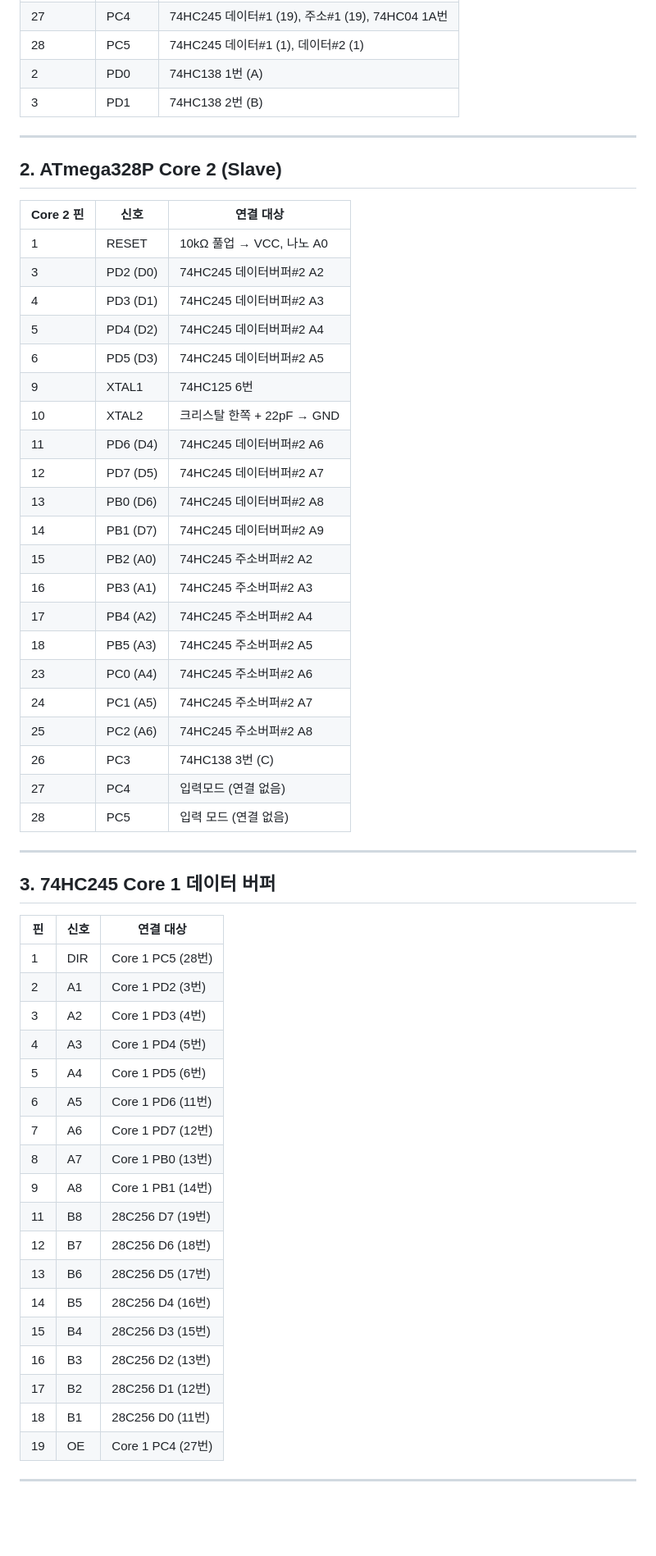
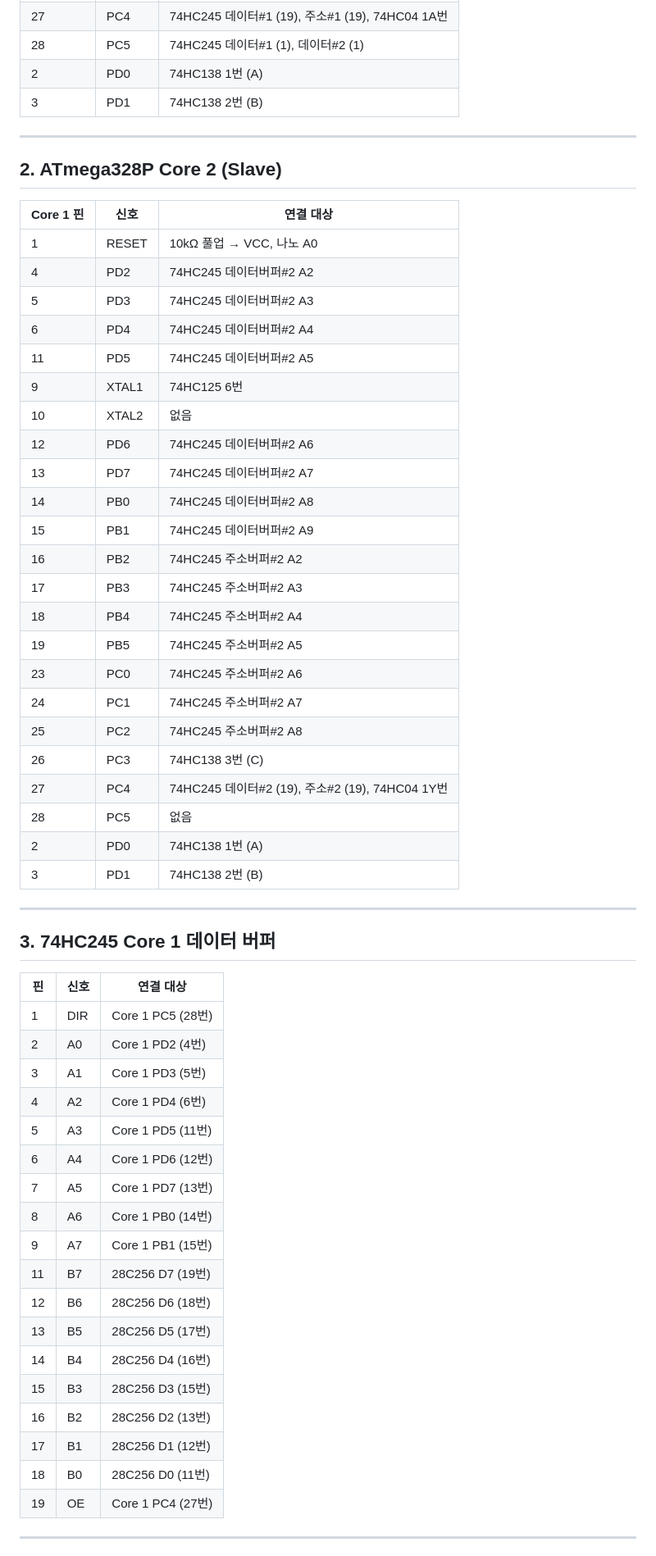
Before and after one commit to Sierrastdio/Dual328P, a Markdown page: PinManual.md, the part around the change. Shown at 82% size. Drawn GitHub-style; blank space fills up the shorter version.

Commit message:
메뉴얼 수정중.

```diff
--- a/PinManual.md
+++ b/PinManual.md
@@ -36,36 +36,38 @@
 | 26 | PC3 | 74HC138 3번 (C) |
 | 27 | PC4 | 74HC245 데이터#1 (19), 주소#1 (19), 74HC04 1A번 |
 | 28 | PC5 | 74HC245 데이터#1 (1), 데이터#2 (1) |
-| 2 | PD0 | 74HC138 1번 (A) |
-| 3 | PD1 | 74HC138 2번 (B) |
+| 2 | PD0 | 74HC138 1번 (A) | ////////////////////////////////
+| 3 | PD1 | 74HC138 2번 (B) | ////////////////////////////////
 
 ---
 
 ## 2. ATmega328P Core 2 (Slave)
 
-| Core 2 핀 | 신호 | 연결 대상 |
+| Core 1 핀 | 신호 | 연결 대상 |
 |----------|------|-----------|
 | 1 | RESET | 10kΩ 풀업 → VCC, 나노 A0 |
-| 3 | PD2 (D0) | 74HC245 데이터버퍼#2 A2 |
-| 4 | PD3 (D1) | 74HC245 데이터버퍼#2 A3 |
-| 5 | PD4 (D2) | 74HC245 데이터버퍼#2 A4 |
-| 6 | PD5 (D3) | 74HC245 데이터버퍼#2 A5 |
+| 4 | PD2  | 74HC245 데이터버퍼#2 A2 |
+| 5 | PD3  | 74HC245 데이터버퍼#2 A3 |
+| 6 | PD4  | 74HC245 데이터버퍼#2 A4 |
+| 11 | PD5  | 74HC245 데이터버퍼#2 A5 |
 | 9 | XTAL1 | 74HC125 6번 |
-| 10 | XTAL2 | 크리스탈 한쪽 + 22pF → GND |
-| 11 | PD6 (D4) | 74HC245 데이터버퍼#2 A6 |
-| 12 | PD7 (D5) | 74HC245 데이터버퍼#2 A7 |
-| 13 | PB0 (D6) | 74HC245 데이터버퍼#2 A8 |
-| 14 | PB1 (D7) | 74HC245 데이터버퍼#2 A9 |
-| 15 | PB2 (A0) | 74HC245 주소버퍼#2 A2 |
-| 16 | PB3 (A1) | 74HC245 주소버퍼#2 A3 |
-| 17 | PB4 (A2) | 74HC245 주소버퍼#2 A4 |
-| 18 | PB5 (A3) | 74HC245 주소버퍼#2 A5 |
-| 23 | PC0 (A4) | 74HC245 주소버퍼#2 A6 |
-| 24 | PC1 (A5) | 74HC245 주소버퍼#2 A7 |
-| 25 | PC2 (A6) | 74HC245 주소버퍼#2 A8 |
+| 10 | XTAL2 | 없음 |
+| 12 | PD6 | 74HC245 데이터버퍼#2 A6 |
+| 13 | PD7  | 74HC245 데이터버퍼#2 A7 |
+| 14 | PB0  | 74HC245 데이터버퍼#2 A8 |
+| 15 | PB1  | 74HC245 데이터버퍼#2 A9 |
+| 16 | PB2  | 74HC245 주소버퍼#2 A2 |
+| 17 | PB3  | 74HC245 주소버퍼#2 A3 |
+| 18 | PB4  | 74HC245 주소버퍼#2 A4 |
+| 19 | PB5  | 74HC245 주소버퍼#2 A5 |
+| 23 | PC0  | 74HC245 주소버퍼#2 A6 |
+| 24 | PC1  | 74HC245 주소버퍼#2 A7 |
+| 25 | PC2  | 74HC245 주소버퍼#2 A8 |
 | 26 | PC3 | 74HC138 3번 (C) |
-| 27 | PC4 | 입력모드 (연결 없음) |
-| 28 | PC5 | 입력 모드 (연결 없음) |
+| 27 | PC4 | 74HC245 데이터#2 (19), 주소#2 (19), 74HC04 1Y번 |
+| 28 | PC5 | 없음 |
+| 2 | PD0 | 74HC138 1번 (A) | //////////////////////
+| 3 | PD1 | 74HC138 2번 (B) | //////////////////////
 
 ---
 
@@ -74,22 +76,22 @@
 | 핀 | 신호 | 연결 대상 |
 |----|------|-----------|
 | 1 | DIR | Core 1 PC5 (28번) |
-| 2 | A1 | Core 1 PD2 (3번) |
-| 3 | A2 | Core 1 PD3 (4번) |
-| 4 | A3 | Core 1 PD4 (5번) |
-| 5 | A4 | Core 1 PD5 (6번) |
-| 6 | A5 | Core 1 PD6 (11번) |
-| 7 | A6 | Core 1 PD7 (12번) |
-| 8 | A7 | Core 1 PB0 (13번) |
-| 9 | A8 | Core 1 PB1 (14번) |
-| 11 | B8 | 28C256 D7 (19번) |
-| 12 | B7 | 28C256 D6 (18번) |
-| 13 | B6 | 28C256 D5 (17번) |
-| 14 | B5 | 28C256 D4 (16번) |
-| 15 | B4 | 28C256 D3 (15번) |
-| 16 | B3 | 28C256 D2 (13번) |
-| 17 | B2 | 28C256 D1 (12번) |
-| 18 | B1 | 28C256 D0 (11번) |
+| 2 | A0 | Core 1 PD2 (4번) |
+| 3 | A1 | Core 1 PD3 (5번) |
+| 4 | A2 | Core 1 PD4 (6번) |
+| 5 | A3 | Core 1 PD5 (11번) |
+| 6 | A4 | Core 1 PD6 (12번) |
+| 7 | A5 | Core 1 PD7 (13번) |
+| 8 | A6 | Core 1 PB0 (14번) |
+| 9 | A7 | Core 1 PB1 (15번) |
+| 11 | B7 | 28C256 D7 (19번) |
+| 12 | B6 | 28C256 D6 (18번) |
+| 13 | B5 | 28C256 D5 (17번) |
+| 14 | B4 | 28C256 D4 (16번) |
+| 15 | B3 | 28C256 D3 (15번) |
+| 16 | B2 | 28C256 D2 (13번) |
+| 17 | B1 | 28C256 D1 (12번) |
+| 18 | B0 | 28C256 D0 (11번) |
 | 19 | OE | Core 1 PC4 (27번) |
 
 ---
```
